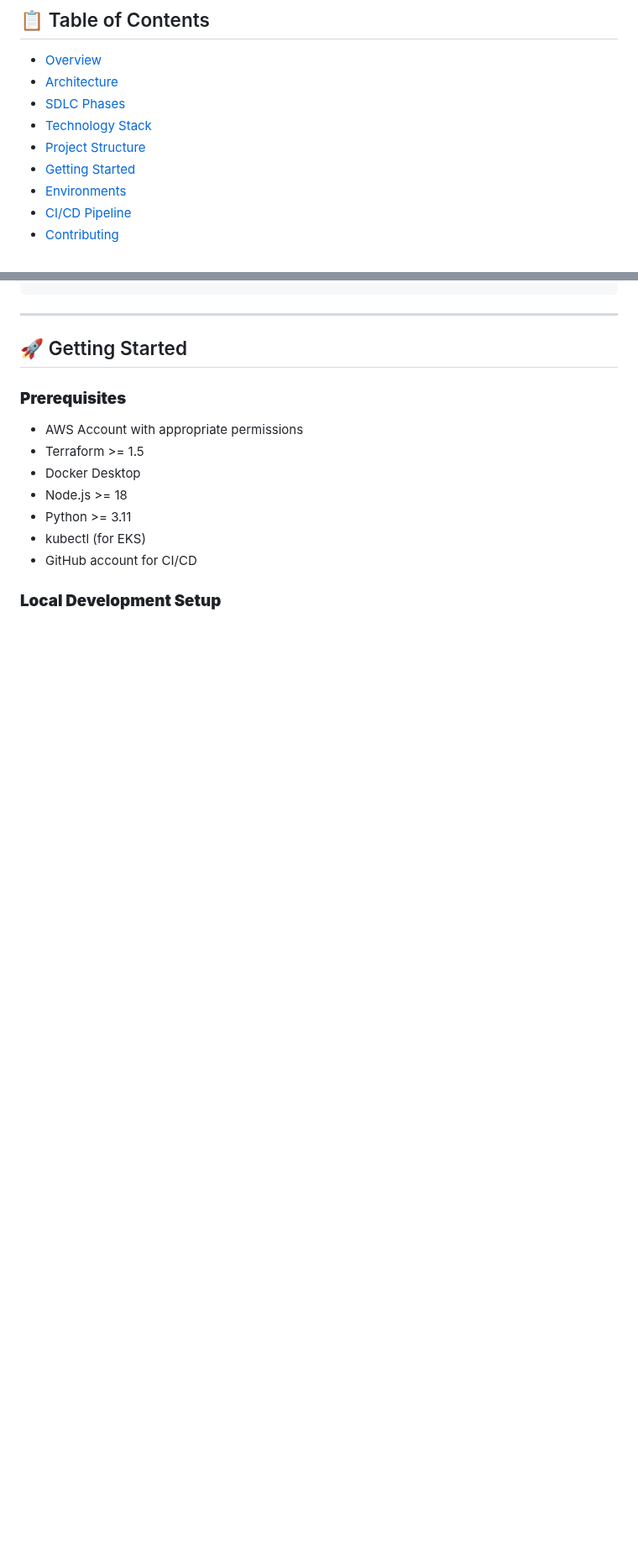
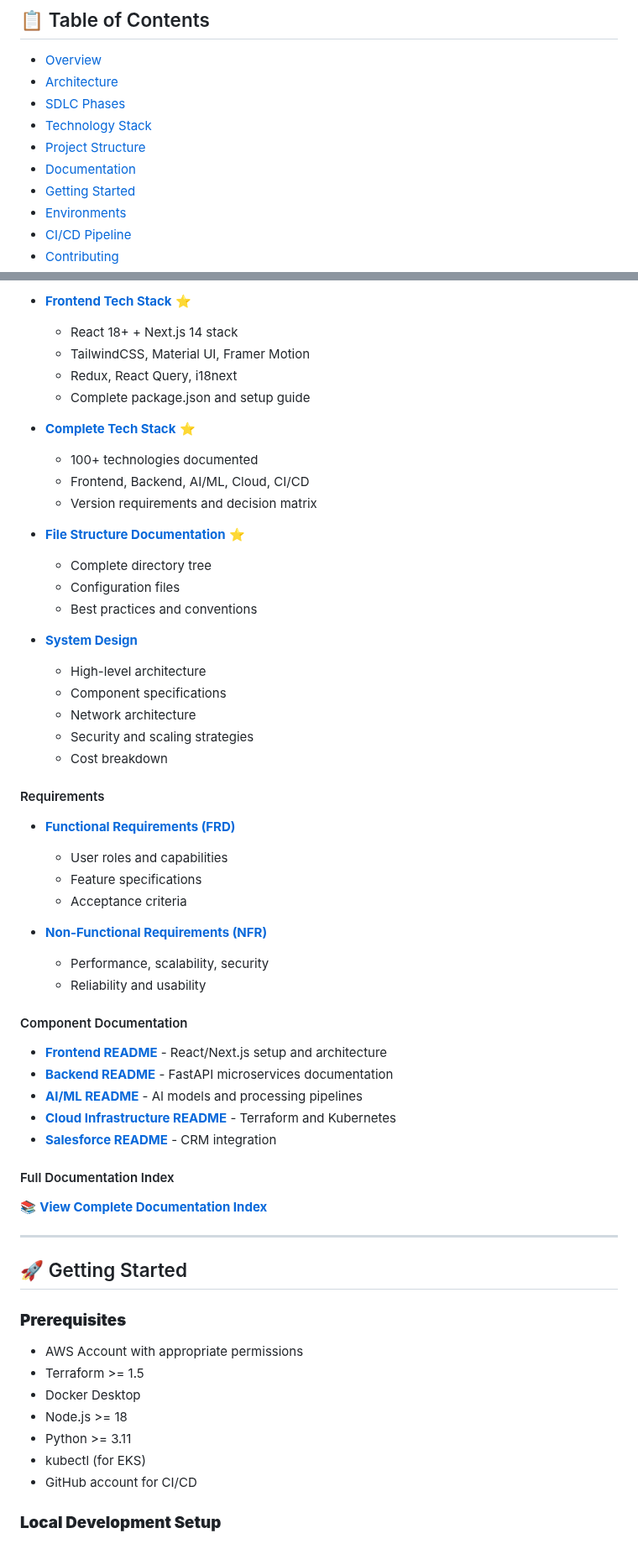
Before and after one commit to AI-Empower-HQ-360/AI-Film-Studio, a Markdown page: README.md, 2 parts joined by grey strips. Shown at 84% size. GitHub-like rendering; blank space fills up the shorter version.

```diff
--- a/README.md
+++ b/README.md
@@ -17,6 +17,7 @@
 - [SDLC Phases](#sdlc-phases)
 - [Technology Stack](#technology-stack)
 - [Project Structure](#project-structure)
+- [Documentation](#documentation)
 - [Getting Started](#getting-started)
 - [Environments](#environments)
 - [CI/CD Pipeline](#cicd-pipeline)
@@ -203,3 +252,45 @@ ai-film-studio/
+- **[Frontend Tech Stack](docs/architecture/frontend-tech-stack.md)** ⭐
+  - React 18+ + Next.js 14 stack
+  - TailwindCSS, Material UI, Framer Motion
+  - Redux, React Query, i18next
+  - Complete package.json and setup guide
+
+- **[Complete Tech Stack](docs/architecture/complete-tech-stack.md)** ⭐
+  - 100+ technologies documented
+  - Frontend, Backend, AI/ML, Cloud, CI/CD
+  - Version requirements and decision matrix
+
+- **[File Structure Documentation](docs/architecture/file-structure.md)** ⭐
+  - Complete directory tree
+  - Configuration files
+  - Best practices and conventions
+
+- **[System Design](docs/architecture/system-design.md)**
+  - High-level architecture
+  - Component specifications
+  - Network architecture
+  - Security and scaling strategies
+  - Cost breakdown
+
+#### Requirements
+- **[Functional Requirements (FRD)](docs/requirements/FRD.md)**
+  - User roles and capabilities
+  - Feature specifications
+  - Acceptance criteria
+
+- **[Non-Functional Requirements (NFR)](docs/requirements/NFR.md)**
+  - Performance, scalability, security
+  - Reliability and usability
+
+#### Component Documentation
+- **[Frontend README](frontend/README.md)** - React/Next.js setup and architecture
+- **[Backend README](backend/README.md)** - FastAPI microservices documentation
+- **[AI/ML README](ai/README.md)** - AI models and processing pipelines
+- **[Cloud Infrastructure README](cloud-infra/README.md)** - Terraform and Kubernetes
+- **[Salesforce README](salesforce/README.md)** - CRM integration
+
+#### Full Documentation Index
+📚 **[View Complete Documentation Index](docs/README.md)**
 
 ---
 
```
Also changed, not shown: other parts of README.md (+70 -22 lines).
